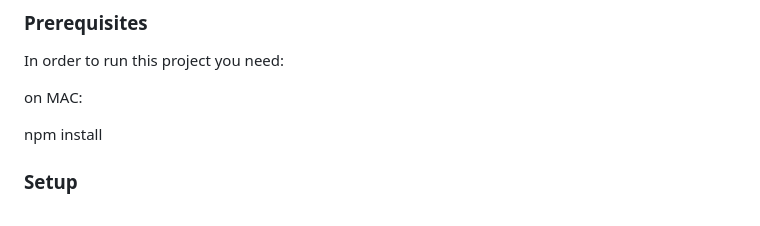
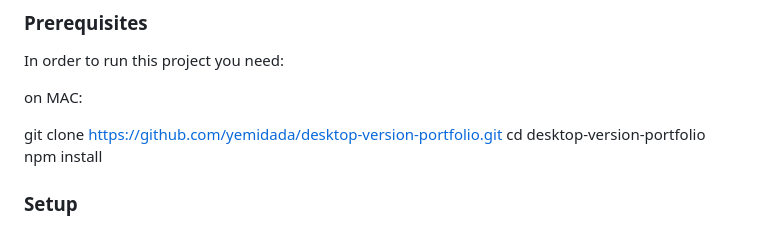
Before and after one commit to yemidada/desktop-version-portfolio, a Markdown page: README.md, the part around the change. GitHub-like rendering.

```diff
--- a/README.md
+++ b/README.md
@@ -73,6 +73,8 @@ In order to run this project you need:
 
 on MAC:
 
+git clone https://github.com/yemidada/desktop-version-portfolio.git
+cd desktop-version-portfolio
 npm install
 
 ### Setup
```
